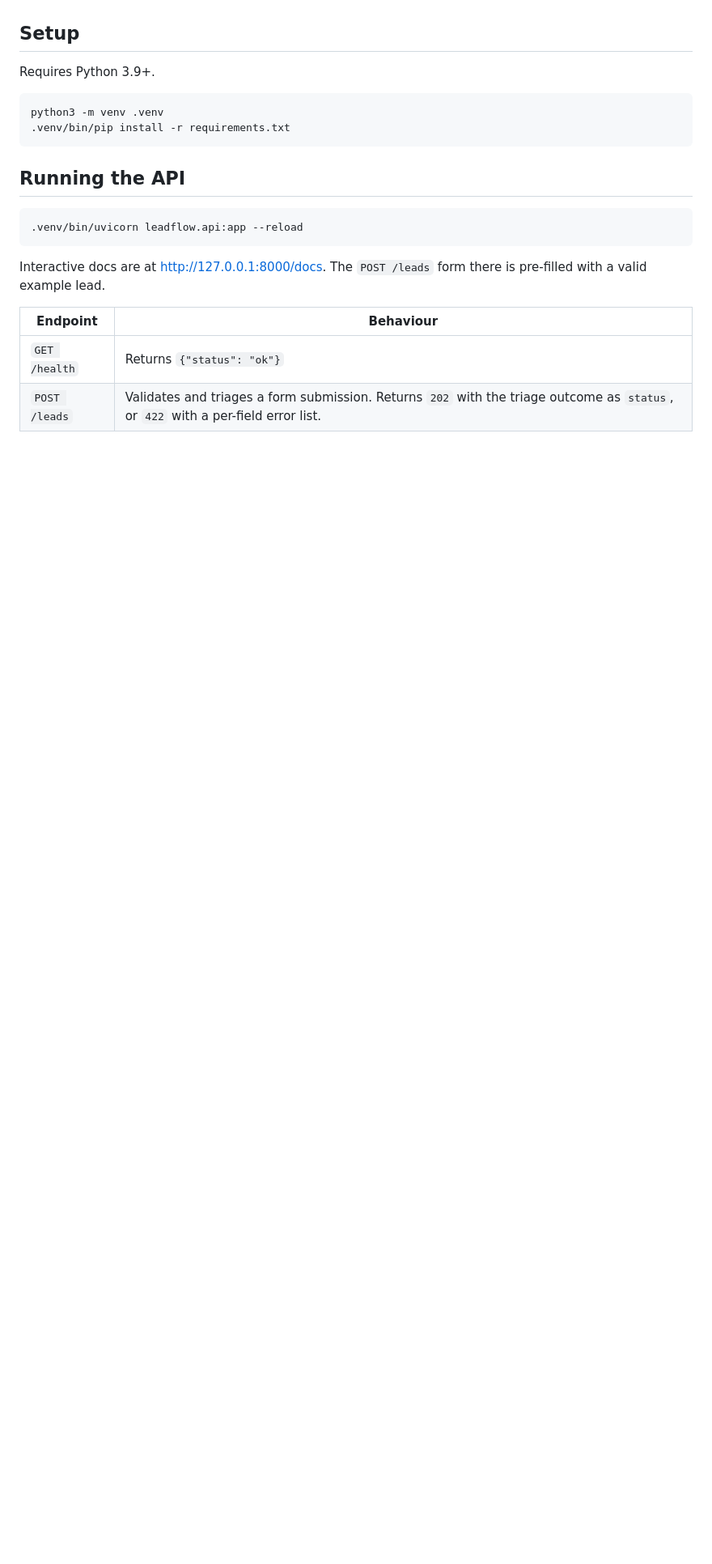
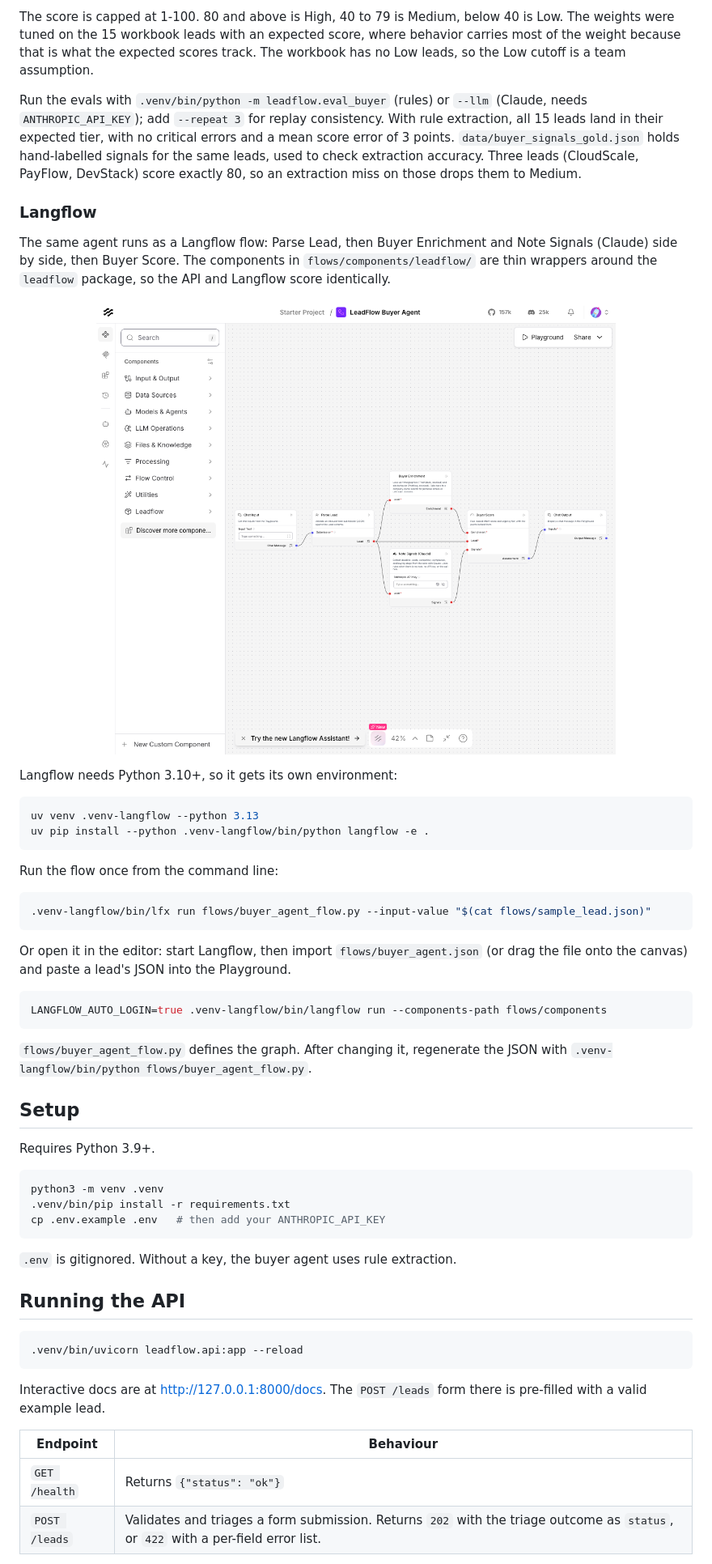
Before and after one commit to AKRita23/LeadFlow-AI-Capstone, a Markdown page: README.md, the part around one of its changes. Shown at 81% size. Drawn GitHub-style; pictures changed too: docs/langflow-buyer-agent.png (added); blank space fills up the shorter version.

Commit message:
Add the buyer agent Langflow flow and document the agent
Co-authored-by: Cursor <cursoragent@cursor.com>

````diff
--- a/README.md
+++ b/README.md
@@ -64,3 +91,36 @@ Each returns a list of problems, empty when the output is usable. `StepTiming` r
+The score is capped at 1-100. 80 and above is High, 40 to 79 is Medium, below 40 is Low. The weights were tuned on the 15 workbook leads with an expected score, where behavior carries most of the weight because that is what the expected scores track. The workbook has no Low leads, so the Low cutoff is a team assumption.
+
+Run the evals with `.venv/bin/python -m leadflow.eval_buyer` (rules) or `--llm` (Claude, needs `ANTHROPIC_API_KEY`); add `--repeat 3` for replay consistency. With rule extraction, all 15 leads land in their expected tier, with no critical errors and a mean score error of 3 points. `data/buyer_signals_gold.json` holds hand-labelled signals for the same leads, used to check extraction accuracy. Three leads (CloudScale, PayFlow, DevStack) score exactly 80, so an extraction miss on those drops them to Medium.
+
+### Langflow
+
+The same agent runs as a Langflow flow: Parse Lead, then Buyer Enrichment and Note Signals (Claude) side by side, then Buyer Score. The components in `flows/components/leadflow/` are thin wrappers around the `leadflow` package, so the API and Langflow score identically.
+
+<p align="center">
+  <img src="docs/langflow-buyer-agent.png" alt="The buyer agent flow in the Langflow editor" width="80%">
+</p>
+
+Langflow needs Python 3.10+, so it gets its own environment:
+
+```bash
+uv venv .venv-langflow --python 3.13
+uv pip install --python .venv-langflow/bin/python langflow -e .
+```
+
+Run the flow once from the command line:
+
+```bash
+.venv-langflow/bin/lfx run flows/buyer_agent_flow.py --input-value "$(cat flows/sample_lead.json)"
+```
+
+Or open it in the editor: start Langflow, then import `flows/buyer_agent.json` (or drag the file onto the canvas) and paste a lead's JSON into the Playground.
+
+```bash
+LANGFLOW_AUTO_LOGIN=true .venv-langflow/bin/langflow run --components-path flows/components
+```
+
+`flows/buyer_agent_flow.py` defines the graph. After changing it, regenerate the JSON with `.venv-langflow/bin/python flows/buyer_agent_flow.py`.
+
 ## Setup
 
 Requires Python 3.9+.
@@ -68,7 +128,10 @@ Requires Python 3.9+.
 ```bash
 python3 -m venv .venv
 .venv/bin/pip install -r requirements.txt
+cp .env.example .env   # then add your ANTHROPIC_API_KEY
 ```
+
+`.env` is gitignored. Without a key, the buyer agent uses rule extraction.
 
 ## Running the API
 
````
Also changed, not shown: other parts of README.md (+40 -2 lines), 9 other files.
